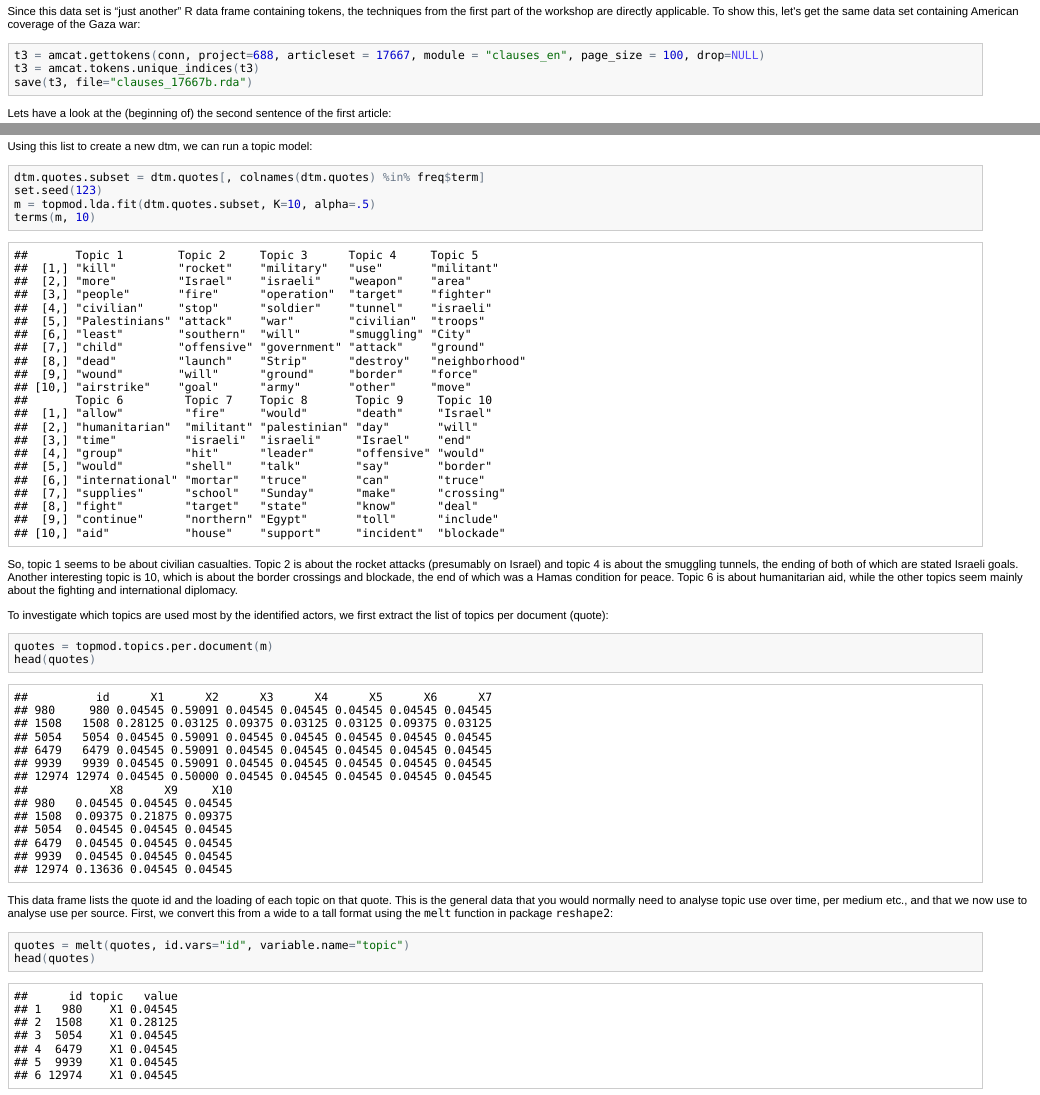
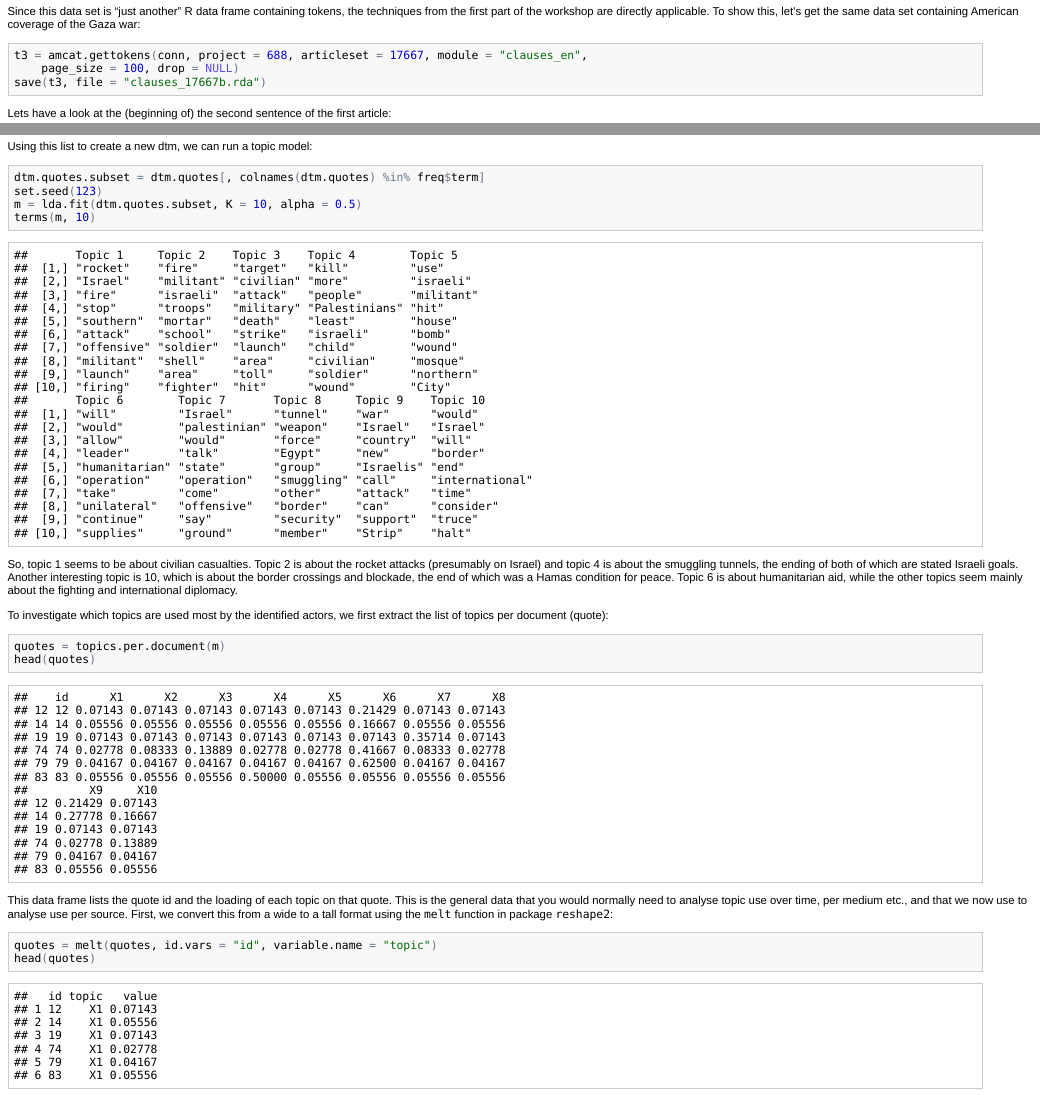
Before and after one commit to vanatteveldt/learningr, an R Markdown document (clauses.Rmd): the page in a window 1100 px wide, from 600 px down, and a second part further down, joined at a grey line. The pictures show the output file clauses.html that the author committed with the source, opened offline.

Commit message:
fixed some howtos
Former-commit-id: 48a7ec8418e70c0840fa2831eea55b3f29cb5255

````diff
--- a/clauses.Rmd
+++ b/clauses.Rmd
@@ -27,7 +27,7 @@ Since this data set is "just another" R data frame containing tokens, the techni
 To show this, let's get the same data set containing American coverage of the Gaza war:
 
 ```{r, eval=FALSE}
-t3 = amcat.gettokens(conn, project=688, articleset = 17667, module = "clauses_en", page_size = 100, drop=NULL)
+t3 = amcat.gettokens(conn, project=688, articleset = 17667, module = "clauses_en", page_size = 100, )
 save(t3, file="clauses_17667b.rda")
 ```
 
@@ -132,7 +132,7 @@ Using this list to create a new dtm, we can run a topic model:
 ```{r}
 dtm.quotes.subset = dtm.quotes[, colnames(dtm.quotes) %in% freq$term]
 set.seed(123)
-m = topmod.lda.fit(dtm.quotes.subset, K=10, alpha=.5)
+m = lda.fit(dtm.quotes.subset, K=10, alpha=.5)
 terms(m, 10)
 ```
 
@@ -144,7 +144,7 @@ Topic 6 is about humanitarian aid, while the other topics seem mainly about the
 To investigate which topics are used most by the identified actors, we first extract the list of topics per document (quote):
 
 ```{r}
-quotes = topmod.topics.per.document(m)
+quotes = topics.per.document(m)
 head(quotes)
 ```
 
````
Also changed, not shown: clauses.html, clauses.md, lda.html, lda.md.
